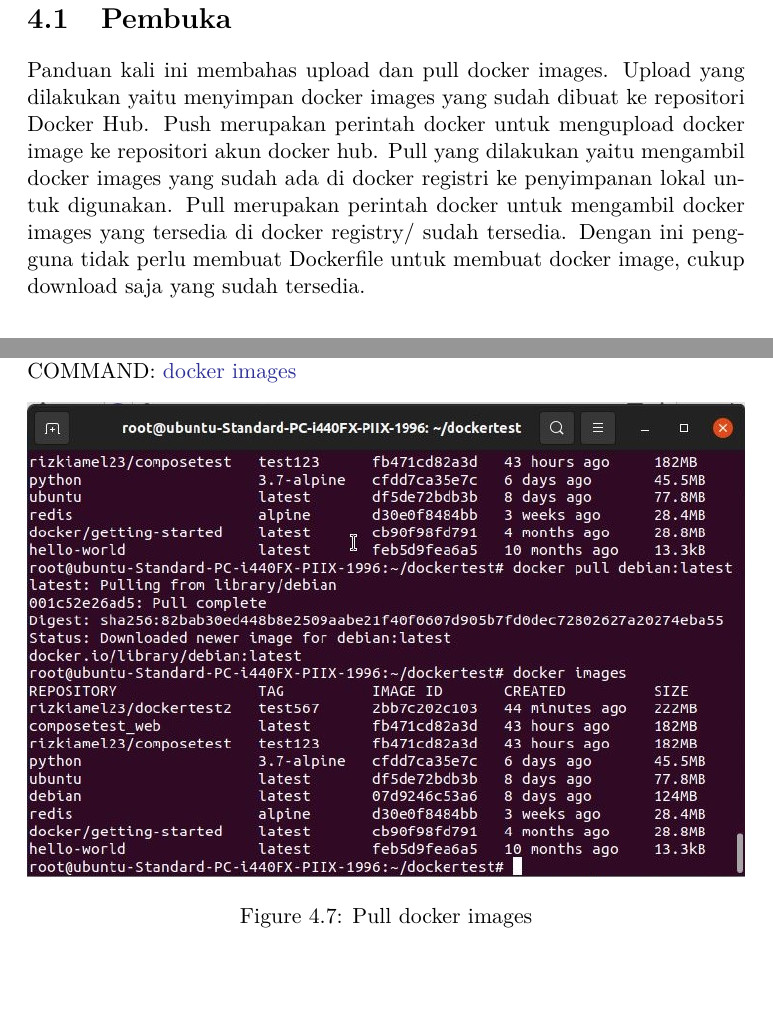
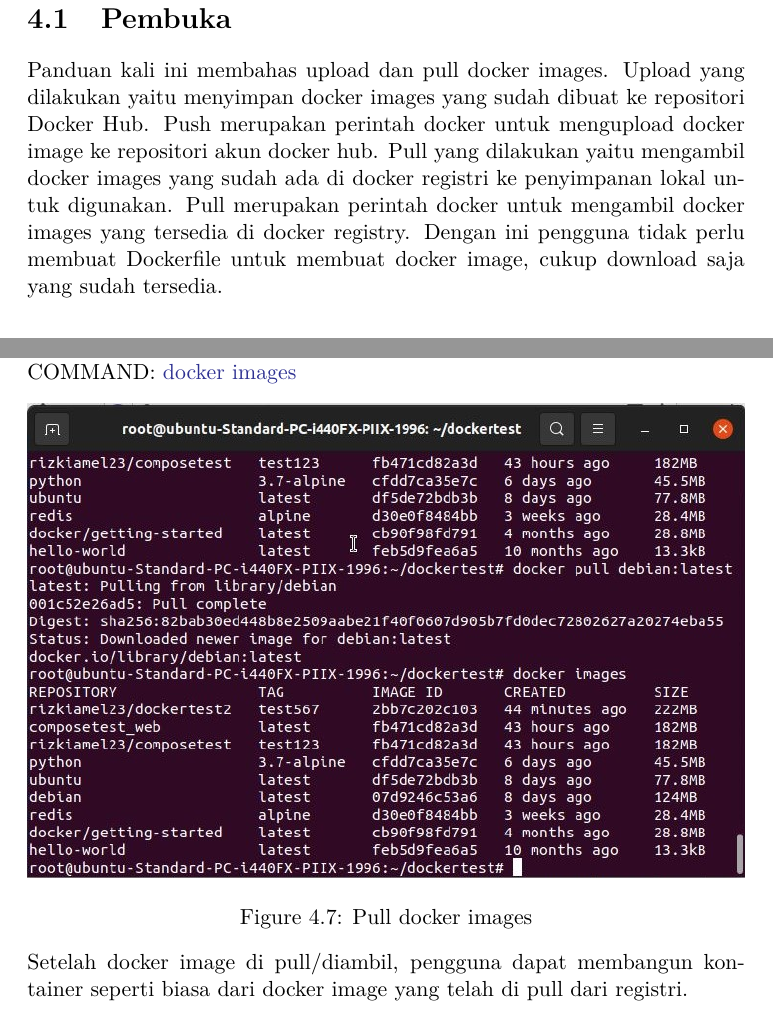
Before and after one commit to Classroom-Dev-Team/BukuPanduanServer-Docker, a LaTeX book (main.tex, which reads chapter/upload_dan_pull_image.tex): two parts of pages 26 and 30 of 57, joined at a grey line, cut so that both start at the same text. Compiled offline with pdfLaTeX.

Commit message:
initial3

```diff
--- a/chapter/upload_dan_pull_image.tex
+++ b/chapter/upload_dan_pull_image.tex
@@ -5,7 +5,7 @@
 Panduan kali ini membahas upload dan pull docker images. Upload yang dilakukan yaitu menyimpan docker images yang sudah dibuat ke repositori Docker Hub.
 Push merupakan perintah docker untuk mengupload docker image ke repositori akun docker hub.
 Pull yang dilakukan yaitu mengambil docker images yang sudah ada di docker registri ke penyimpanan lokal untuk digunakan.
-Pull merupakan perintah docker untuk mengambil docker images yang tersedia di docker registry/ sudah tersedia. Dengan ini pengguna tidak perlu membuat Dockerfile untuk membuat docker image, cukup download saja yang sudah tersedia.
+Pull merupakan perintah docker untuk mengambil docker images yang tersedia di docker registry. Dengan ini pengguna tidak perlu membuat Dockerfile untuk membuat docker image, cukup download saja yang sudah tersedia.
 
     \section{Upload Image ke Docker Hub}
 
@@ -79,4 +79,8 @@ COMMAND: \textcolor{Blue}{docker images}
         \caption{Pull docker images}
         \label{fig:my_figure}
     \end{center}
+
+Setelah docker image di pull/diambil, pengguna dapat membangun kontainer seperti biasa dari
+docker image yang telah di pull dari registri.
+
 \end{figure}
```
Also changed, not shown: chapter/memanipulasi_file_dengan_docker_volume.tex (+1 -1 lines), chapter/tentang_docker_hub.tex (+2 -0 lines), 6 other files.
